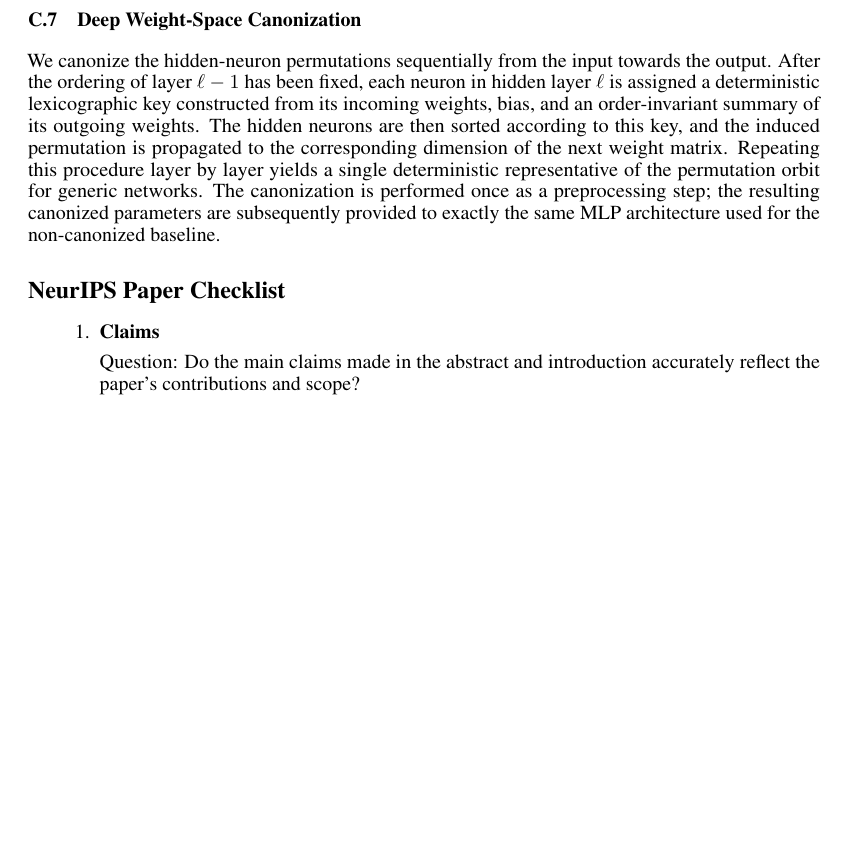
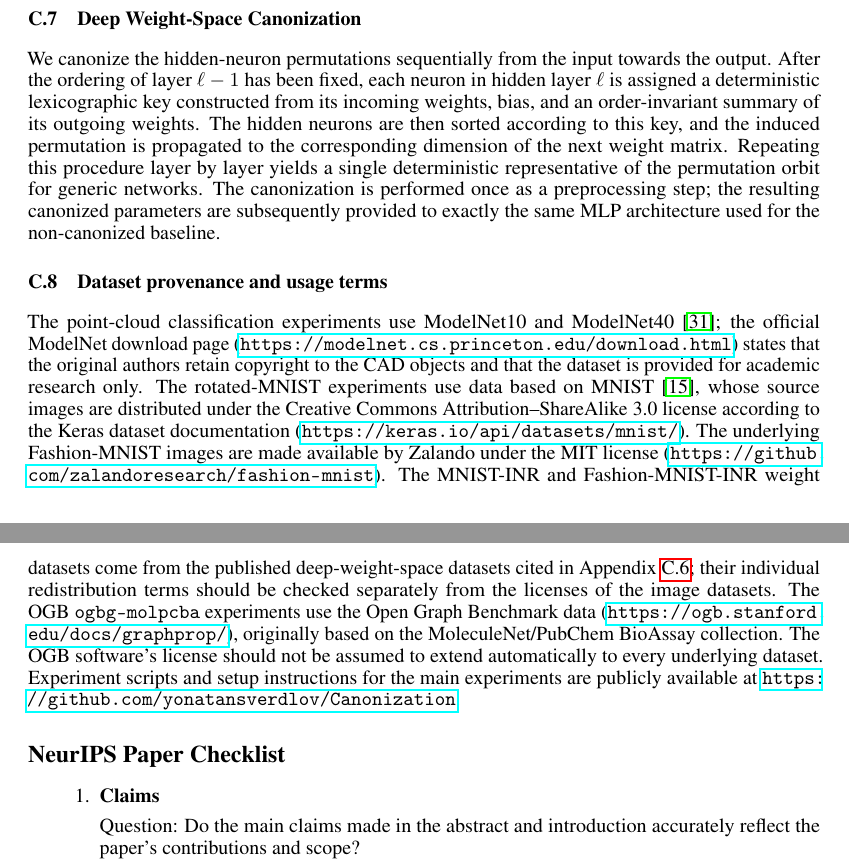
Before and after one commit to yonatansverdlov/When-and-How-to-Canonize-a-Generalization-Perspective, a LaTeX paper (wrapper_neurips.tex, which reads common/appendix.tex): part of page 29 of 36 before the commit and two parts of pages 29 and 30 of 36 after it, the two joined at a grey line, cut so that both start at the same text, the shorter picture padded with empty space. Compiled offline with pdfLaTeX.

Commit message:
Document verified dataset provenance and known usage terms in appendix

```diff
--- a/common/appendix.tex
+++ b/common/appendix.tex
@@ -1179,3 +1179,30 @@ representative of the permutation orbit for generic networks. The
 canonization is performed once as a preprocessing step; the resulting
 canonized parameters are subsequently provided to exactly the same MLP
 architecture used for the non-canonized baseline.
+
+
+\subsection{Dataset provenance and usage terms}
+\label{app:asset_provenance}
+The point-cloud classification experiments use ModelNet10 and ModelNet40
+\citep{wu20153d}; the official ModelNet download page
+(\url{https://modelnet.cs.princeton.edu/download.html}) states that the
+original authors retain copyright to the CAD objects and that the
+dataset is provided for academic research only.
+The rotated-MNIST experiments use data based on MNIST
+\citep{larochelle2007empirical}, whose source images are distributed under
+the Creative Commons Attribution--ShareAlike 3.0 license according to the
+Keras dataset documentation (\url{https://keras.io/api/datasets/mnist/}).
+The underlying Fashion-MNIST images are made available by Zalando
+under the MIT license
+(\url{https://github.com/zalandoresearch/fashion-mnist}).
+The MNIST-INR and Fashion-MNIST-INR weight datasets come from the
+published deep-weight-space datasets cited in
+Appendix~\ref{app:dws_setup}; their individual redistribution terms
+should be checked separately from the licenses of the image datasets.
+The OGB \texttt{ogbg-molpcba} experiments use the Open Graph Benchmark
+data (\url{https://ogb.stanford.edu/docs/graphprop/}), originally based
+on the MoleculeNet/PubChem BioAssay collection. The OGB software's
+license should not be assumed to extend automatically to every
+underlying dataset.
+Experiment scripts and setup instructions for the main experiments are
+publicly available at \url{https://github.com/yonatansverdlov/Canonization}.
```
